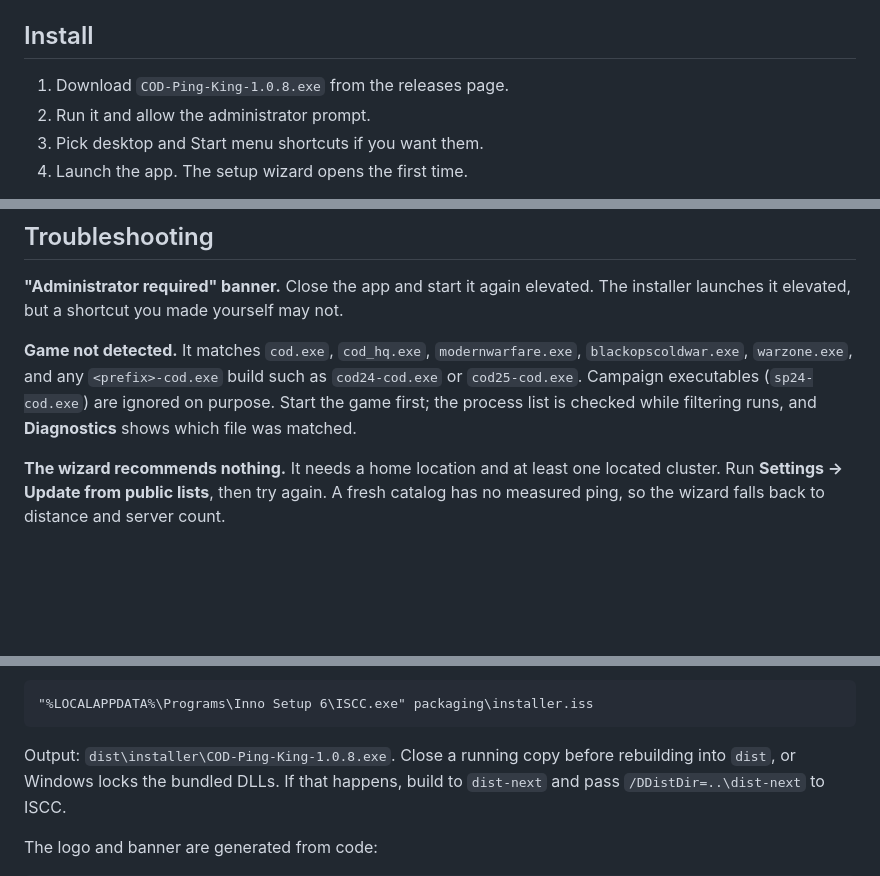
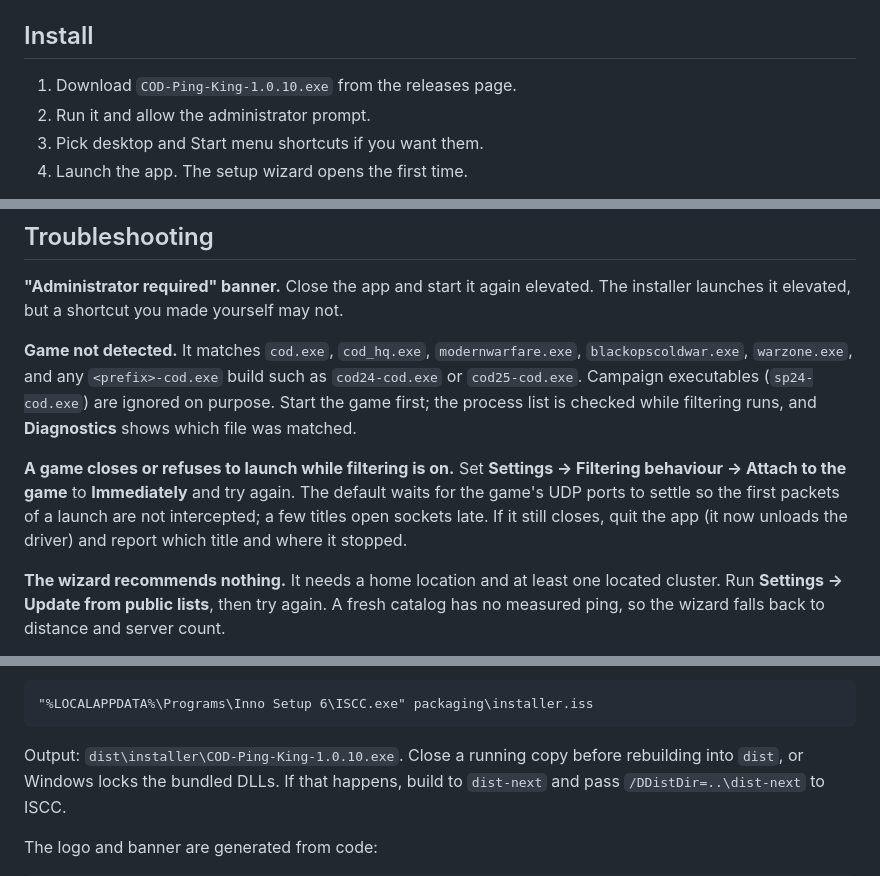
Before and after one commit to xHybred/Ping-is-King, a Markdown page: README.md, 3 parts joined by grey strips. GitHub-like rendering; blank space fills up the shorter version.

````diff
--- a/README.md
+++ b/README.md
@@ -51,7 +51,7 @@ relax the filter rather than leave you searching forever (this can be raised or
 
 ## Install
 
-1. Download `COD-Ping-King-1.0.8.exe` from the releases page.
+1. Download `COD-Ping-King-1.0.10.exe` from the releases page.
 2. Run it and allow the administrator prompt.
 3. Pick desktop and Start menu shortcuts if you want them.
 4. Launch the app. The setup wizard opens the first time.
@@ -234,6 +245,12 @@ The installer launches it elevated, but a shortcut you made yourself may not.
 `cod24-cod.exe` or `cod25-cod.exe`. Campaign executables (`sp24-cod.exe`) are
 ignored on purpose. Start the game first; the process list is checked while
 filtering runs, and **Diagnostics** shows which file was matched.
+
+**A game closes or refuses to launch while filtering is on.** Set **Settings ->
+Filtering behaviour -> Attach to the game** to **Immediately** and try again. The
+default waits for the game's UDP ports to settle so the first packets of a launch
+are not intercepted; a few titles open sockets late. If it still closes, quit the
+app (it now unloads the driver) and report which title and where it stopped.
 
 **The wizard recommends nothing.** It needs a home location and at least one
 located cluster. Run **Settings -> Update from public lists**, then try again. A
@@ -344,7 +361,7 @@ Build the installer with [Inno Setup 6](https://jrsoftware.org/isinfo.php):
 "%LOCALAPPDATA%\Programs\Inno Setup 6\ISCC.exe" packaging\installer.iss
 ```
 
-Output: `dist\installer\COD-Ping-King-1.0.8.exe`. Close a running copy before
+Output: `dist\installer\COD-Ping-King-1.0.10.exe`. Close a running copy before
 rebuilding into `dist`, or Windows locks the bundled DLLs. If that happens, build
 to `dist-next` and pass `/DDistDir=..\dist-next` to ISCC.
 
````
Also changed, not shown: other parts of README.md (+16 -5 lines), docs/screenshots/diagnostics.png, docs/screenshots/settings.png, 11 other files.
